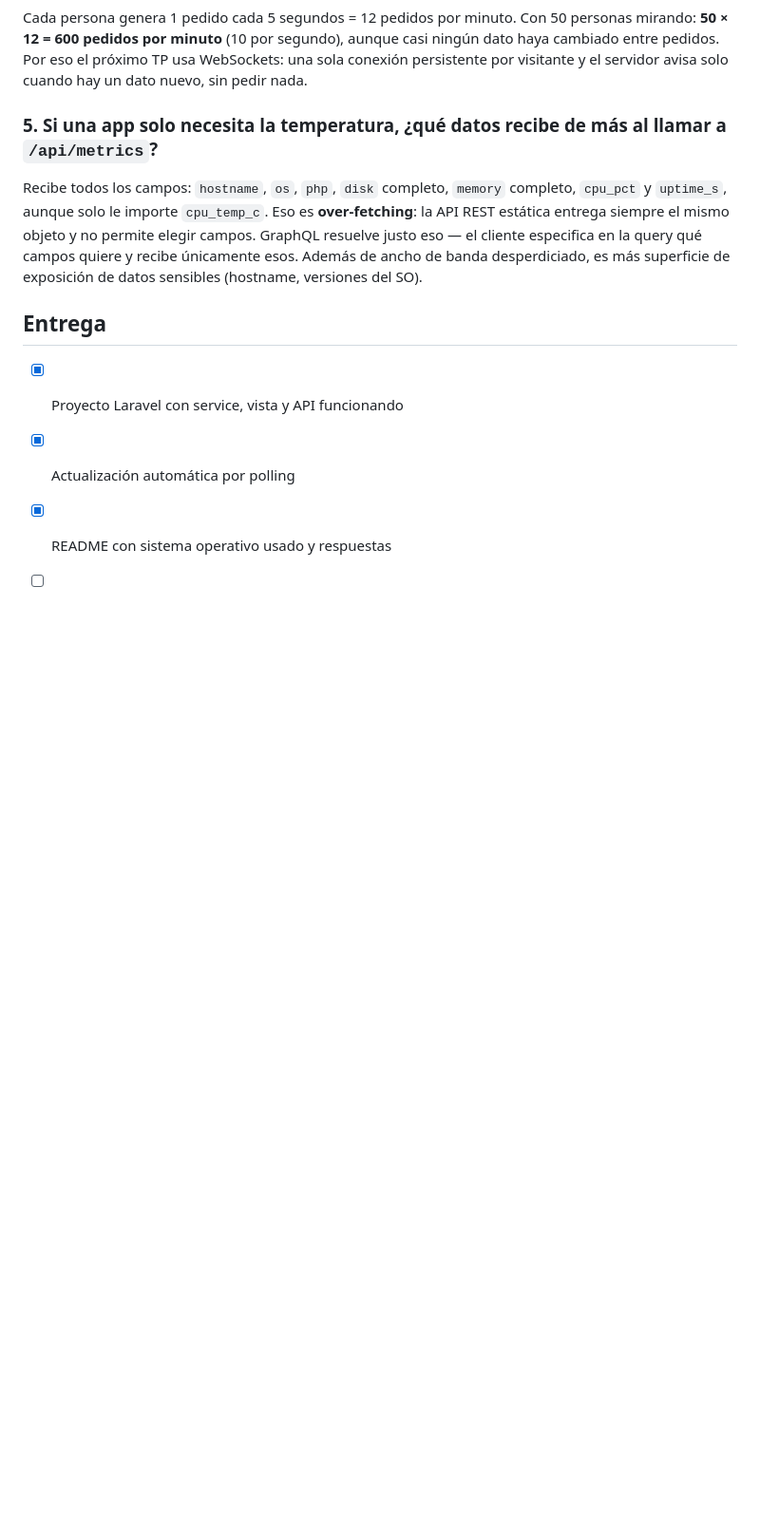
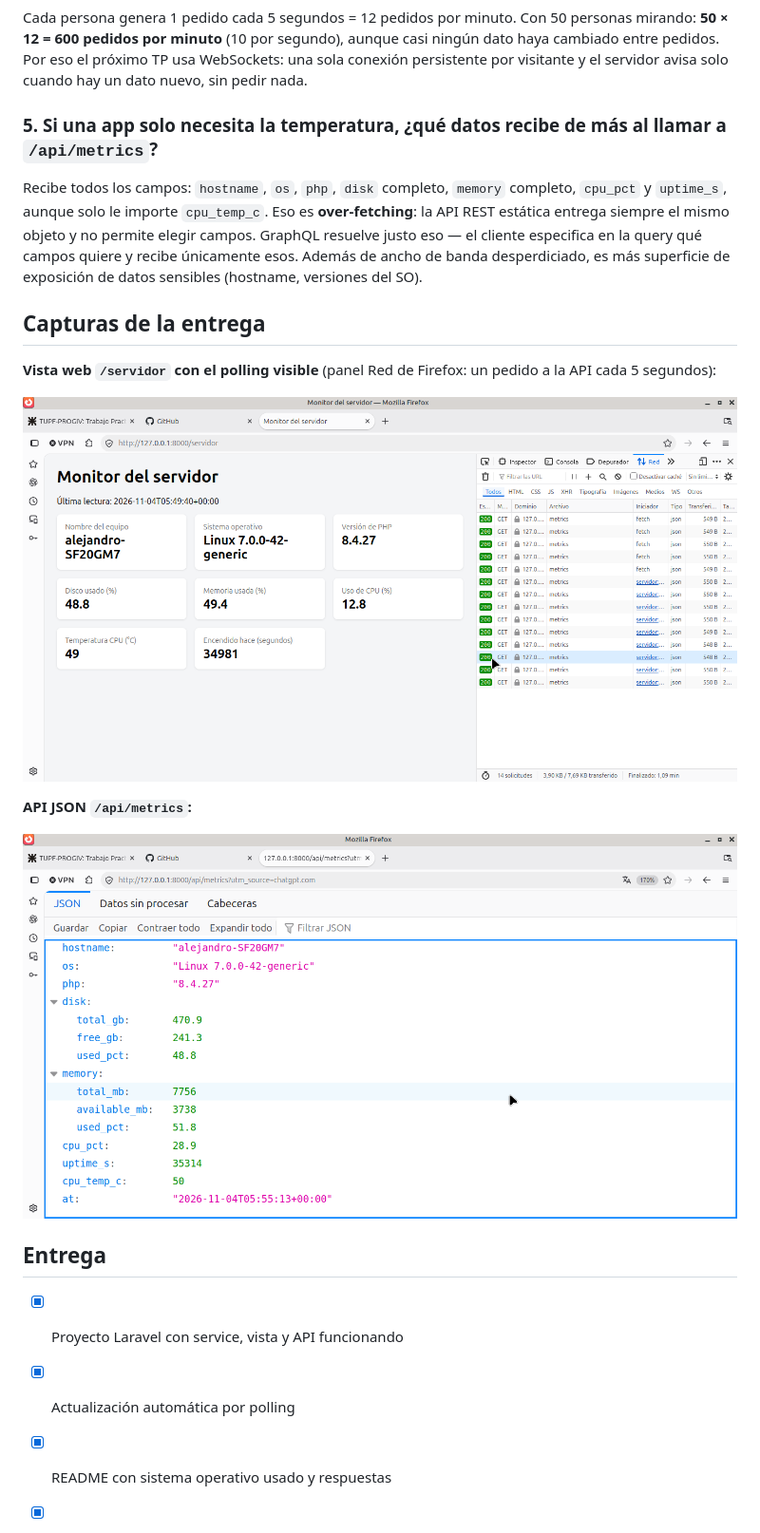
Before and after one commit to Alejaquiroga/TP-Monitor-de-servidor-con-Laravel, a Markdown page: README.md, the part around one of its changes. Shown at 95% size. Rendered like a GitHub page; pictures changed too: docs/api.png (added), docs/servidor.png (added); blank space fills up the shorter version.

Commit message:
Agregar capturas de la entrega y checklist completo

```diff
--- a/README.md
+++ b/README.md
@@ -113,6 +113,16 @@ entrega siempre el mismo objeto y no permite elegir campos. GraphQL resuelve jus
 especifica en la query qué campos quiere y recibe únicamente esos. Además de ancho de banda
 desperdiciado, es más superficie de exposición de datos sensibles (hostname, versiones del SO).
 
+## Capturas de la entrega
+
+**Vista web `/servidor` con el polling visible** (panel Red de Firefox: un pedido a la API cada 5 segundos):
+
+![Vista /servidor con polling](docs/servidor.png)
+
+**API JSON `/api/metrics`:**
+
+![API /api/metrics](docs/api.png)
+
 ## Entrega
 
 - [x] Proyecto Laravel con service, vista y API funcionando
```
Also changed, not shown: other parts of README.md (+3 -3 lines).
